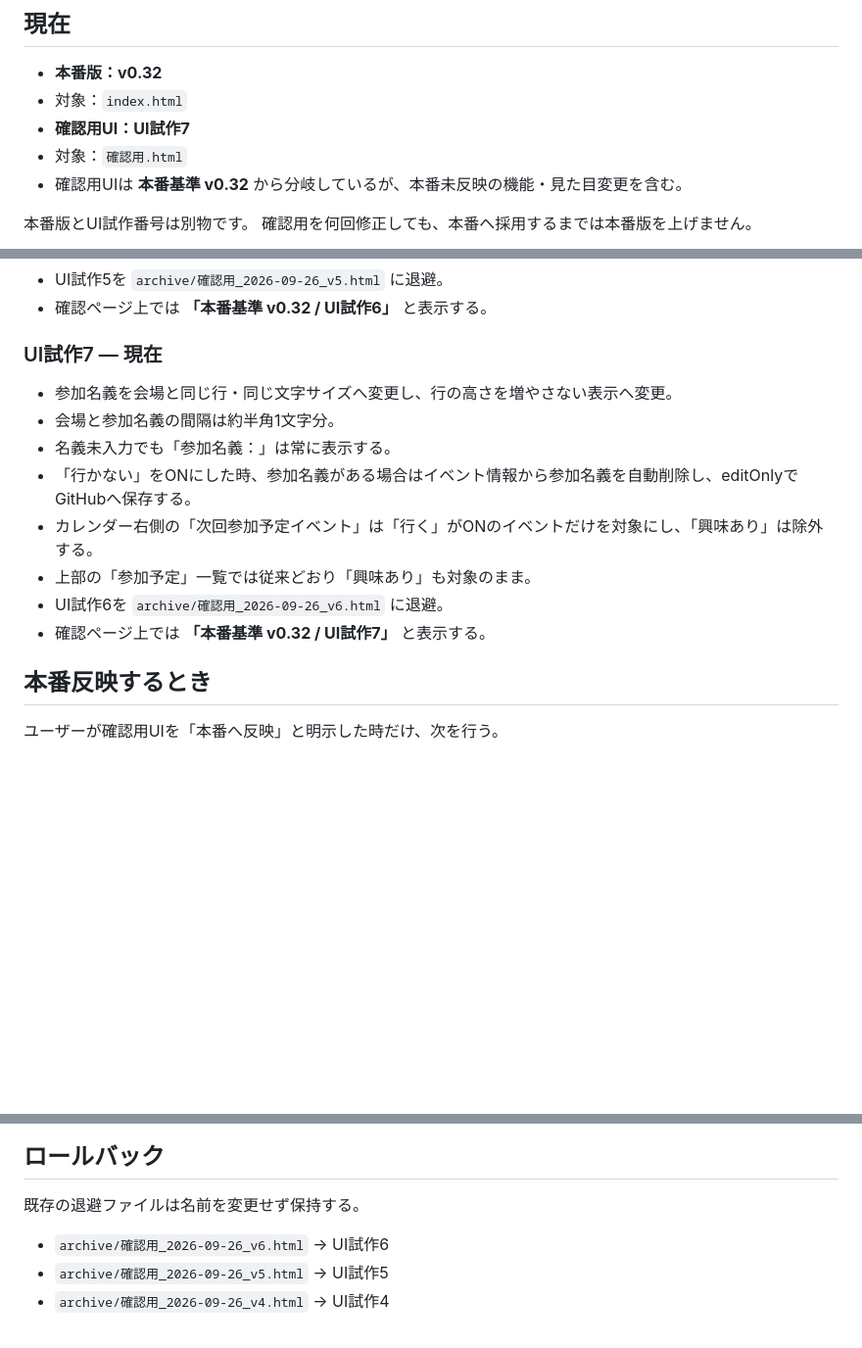
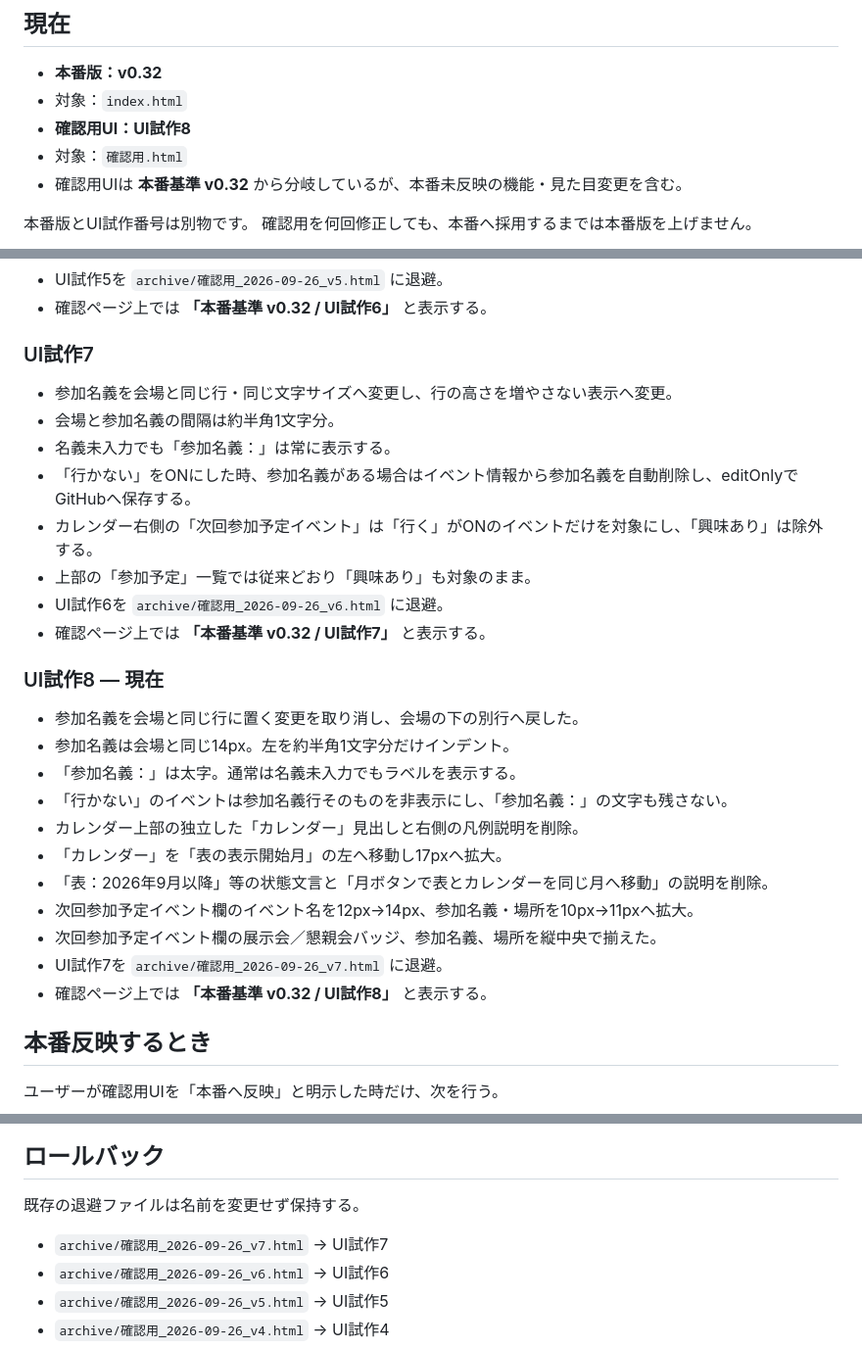
Before and after one commit to rensei11/01-event, a Markdown page: バージョン履歴.md, 3 parts joined by grey strips. Shown at 98% size. Drawn GitHub-style; blank space fills up the shorter version.

Commit message:
Record confirmation UI prototype 8

```diff
--- a/バージョン履歴.md
+++ b/バージョン履歴.md
@@ -4,7 +4,7 @@
 
 - **本番版：v0.32**
 - 対象：`index.html`
-- **確認用UI：UI試作7**
+- **確認用UI：UI試作8**
 - 対象：`確認用.html`
 - 確認用UIは **本番基準 v0.32** から分岐しているが、本番未反映の機能・見た目変更を含む。
 
@@ -126,7 +126,7 @@
 - UI試作5を `archive/確認用_2026-09-26_v5.html` に退避。
 - 確認ページ上では **「本番基準 v0.32 / UI試作6」** と表示する。
 
-### UI試作7 — 現在
+### UI試作7
 
 - 参加名義を会場と同じ行・同じ文字サイズへ変更し、行の高さを増やさない表示へ変更。
 - 会場と参加名義の間隔は約半角1文字分。
@@ -136,6 +136,20 @@
 - 上部の「参加予定」一覧では従来どおり「興味あり」も対象のまま。
 - UI試作6を `archive/確認用_2026-09-26_v6.html` に退避。
 - 確認ページ上では **「本番基準 v0.32 / UI試作7」** と表示する。
+
+### UI試作8 — 現在
+
+- 参加名義を会場と同じ行に置く変更を取り消し、会場の下の別行へ戻した。
+- 参加名義は会場と同じ14px。左を約半角1文字分だけインデント。
+- 「参加名義：」は太字。通常は名義未入力でもラベルを表示する。
+- 「行かない」のイベントは参加名義行そのものを非表示にし、「参加名義：」の文字も残さない。
+- カレンダー上部の独立した「カレンダー」見出しと右側の凡例説明を削除。
+- 「カレンダー」を「表の表示開始月」の左へ移動し17pxへ拡大。
+- 「表：2026年9月以降」等の状態文言と「月ボタンで表とカレンダーを同じ月へ移動」の説明を削除。
+- 次回参加予定イベント欄のイベント名を12px→14px、参加名義・場所を10px→11pxへ拡大。
+- 次回参加予定イベント欄の展示会／懇親会バッジ、参加名義、場所を縦中央で揃えた。
+- UI試作7を `archive/確認用_2026-09-26_v7.html` に退避。
+- 確認ページ上では **「本番基準 v0.32 / UI試作8」** と表示する。
 
 ## 本番反映するとき
 
@@ -153,6 +167,7 @@
 
 既存の退避ファイルは名前を変更せず保持する。
 
+- `archive/確認用_2026-09-26_v7.html` → UI試作7
 - `archive/確認用_2026-09-26_v6.html` → UI試作6
 - `archive/確認用_2026-09-26_v5.html` → UI試作5
 - `archive/確認用_2026-09-26_v4.html` → UI試作4
```
